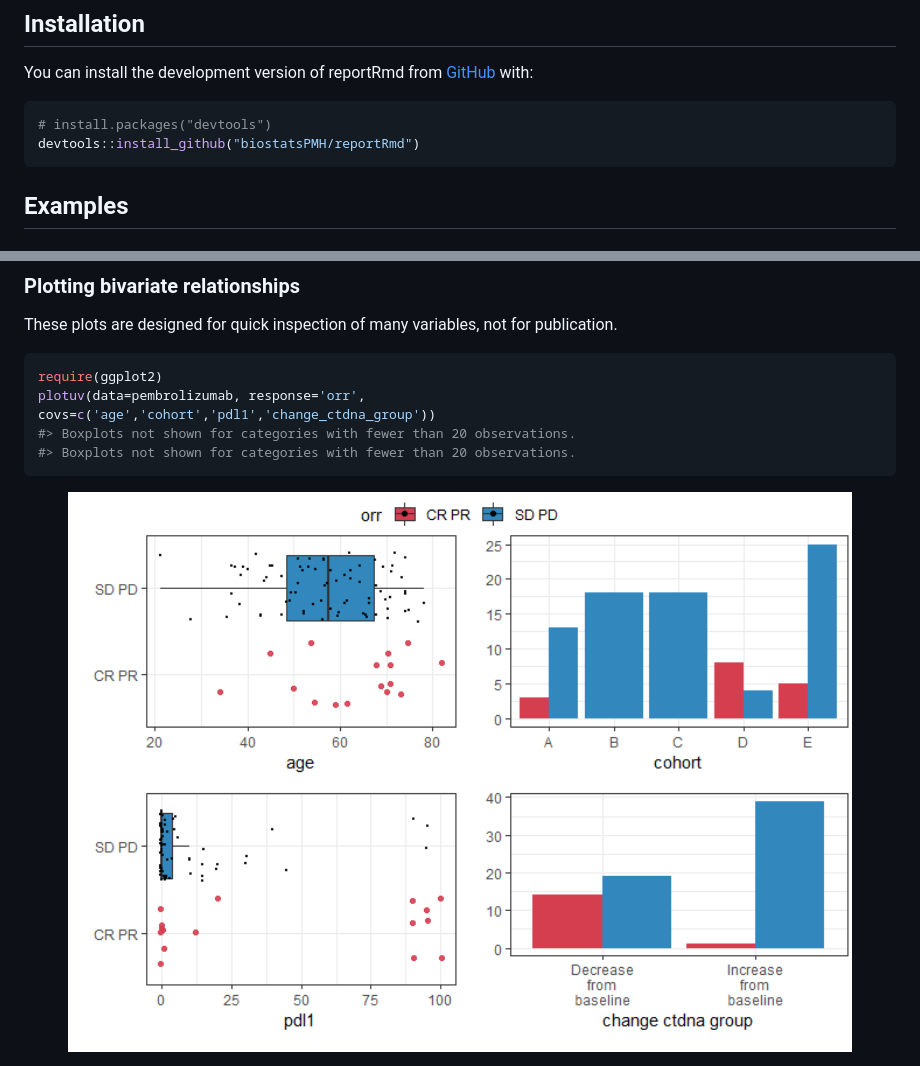
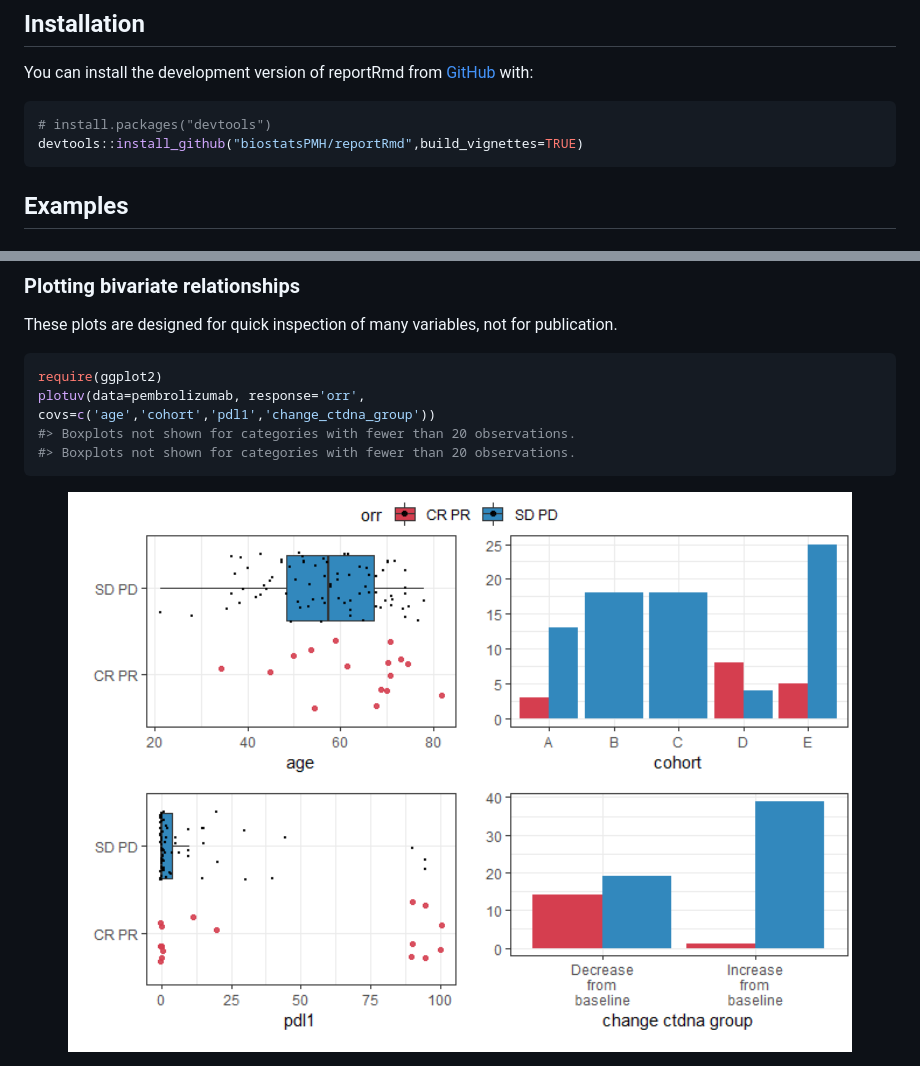
Before and after one commit to biostatsPMH/reportRmd, a Markdown page: README.md, 2 parts joined by grey strips. Drawn GitHub-style; pictures changed too: man/figures/README-unnamed-chunk-7-1.png.

````diff
--- a/README.md
+++ b/README.md
@@ -28,7 +28,7 @@ You can install the development version of reportRmd from
 
 ``` r
 # install.packages("devtools")
-devtools::install_github("biostatsPMH/reportRmd")
+devtools::install_github("biostatsPMH/reportRmd",build_vignettes=TRUE)
 ```
 
 ## Examples
````
